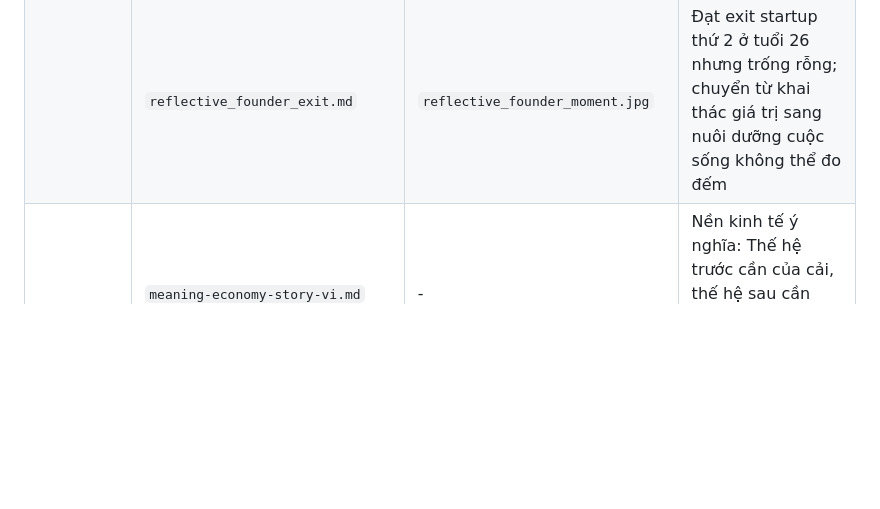
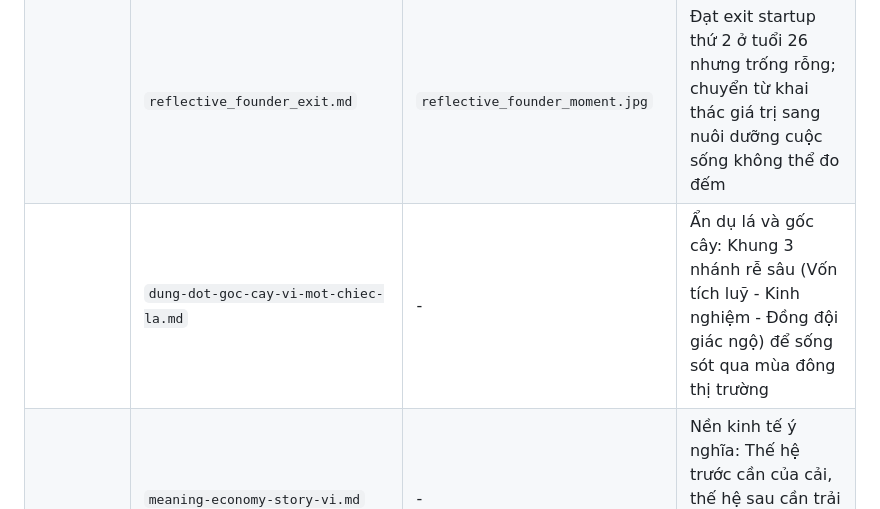
Before and after one commit to nghuyenthevinh2000/social-content, a Markdown page: topics/meaning-and-mindset/README.md, the part around the change. Drawn GitHub-style; blank space fills up the shorter version.

Commit message:
feat(meaning-and-mindset): add post 'dung-dot-goc-cay-vi-mot-chiec-la' on root mindset and resilience

```diff
--- a/topics/meaning-and-mindset/README.md
+++ b/topics/meaning-and-mindset/README.md
@@ -23,6 +23,7 @@ Chuỗi bài viết trong chủ đề này được cấu trúc theo 3 chặng t
 | :--- | :--- | :--- | :--- |
 | **Chặng 1: Bẫy đo lường & máy móc** | `tech_career_meaning.md` | - | Vượt qua cảm giác là "bánh răng nhận lương"; chọn trường phái cống hiến (EA, e/acc, d/acc) |
 | | `reflective_founder_exit.md` | `reflective_founder_moment.jpg` | Đạt exit startup thứ 2 ở tuổi 26 nhưng trống rỗng; chuyển từ khai thác giá trị sang nuôi dưỡng cuộc sống không thể đo đếm |
+| | `dung-dot-goc-cay-vi-mot-chiec-la.md` | - | Ẩn dụ lá và gốc cây: Khung 3 nhánh rễ sâu (Vốn tích luỹ - Kinh nghiệm - Đồng đội giác ngộ) để sống sót qua mùa đông thị trường |
 | | `meaning-economy-story-vi.md` | - | Nền kinh tế ý nghĩa: Thế hệ trước cần của cải, thế hệ sau cần trải nghiệm, Gen Z cần lý do để sống sâu |
 | **Chặng 2: Hành động đẩy lùi trì trệ** | `tam-giay-phep-cam-xuc.md` | - | Bài học người thợ mộc: Hành động không cần giấy phép cảm xúc; vượt bẫy Vedanā–Taṇhā–Upādāna |
 | | `y-nghia-khong-tu-den.md` | `y-nghia-khong-tu-den-canonical.jpg` | Lợp mái nhà trong mưa cùng ông lão thợ mộc: Ý nghĩa không phải danh từ đi tìm mà là động từ tạo ra |
```
Also changed, not shown: topics/meaning-and-mindset/dung-dot-goc-cay-vi-mot-chiec-la.md (added, +56 -0 lines).
